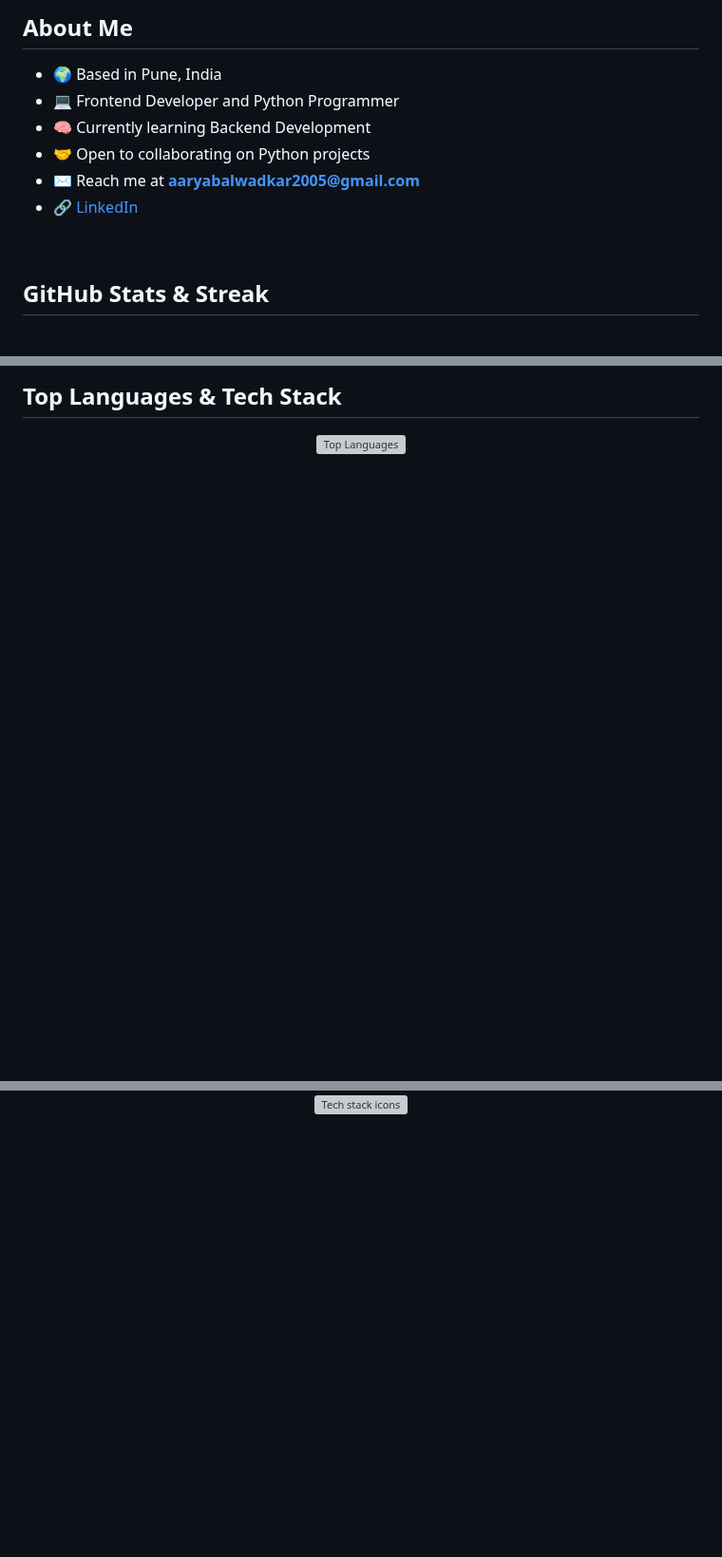
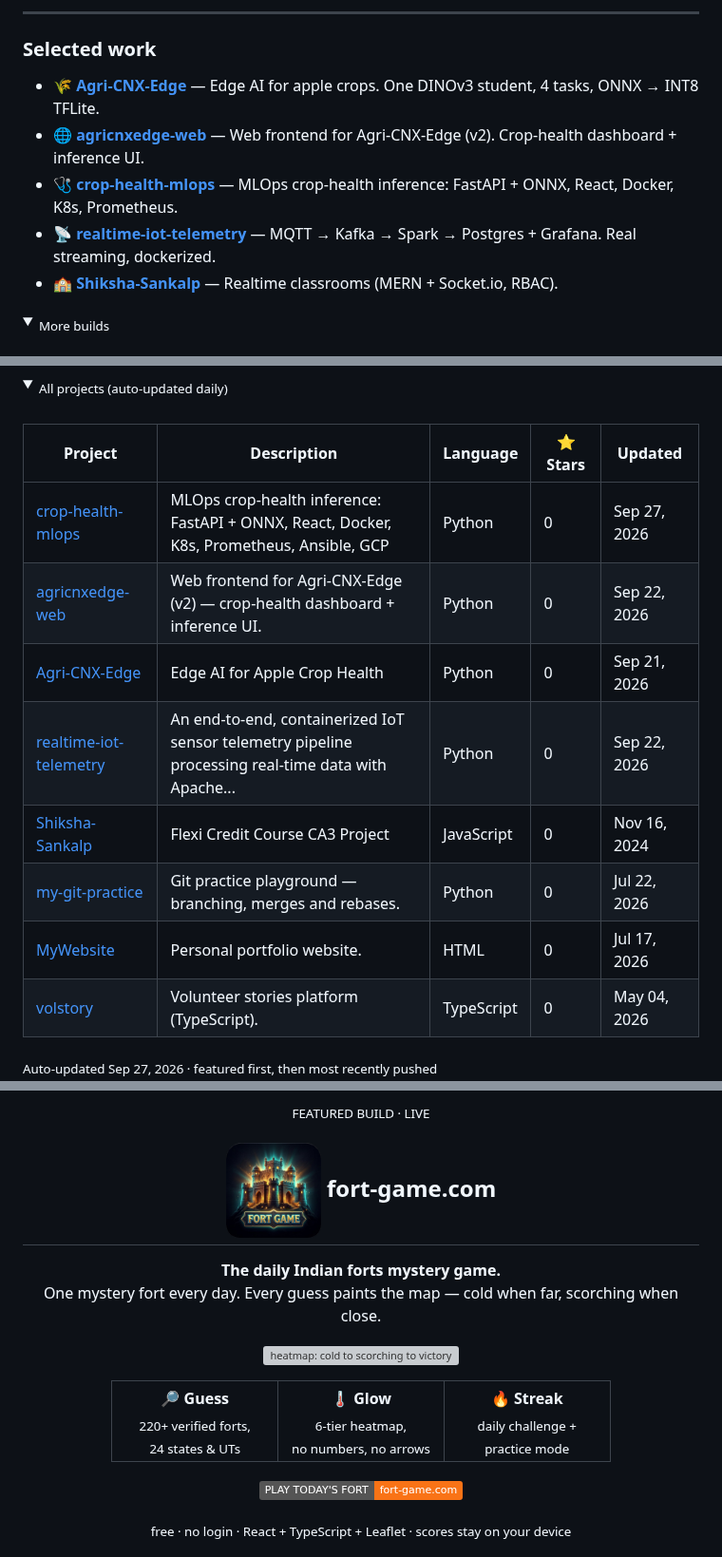
Before and after one commit to AaryaBalwadkar/AaryaBalwadkar, a Markdown page: README.md, 3 parts joined by grey strips. Shown at 95% size. Rendered like a GitHub page; pictures changed too: assets/fort-logo.png (added); folded sections open; badges without logos; blank space fills up the shorter version; grey boxes are pictures that could not be loaded.

```diff
--- a/README.md
+++ b/README.md
@@ -4,16 +13,17 @@
 
 </div>
 
-## About Me
+---
 
-- 🌍 Based in Pune, India
-- 💻 Frontend Developer and Python Programmer
-- 🧠 Currently learning Backend Development
-- 🤝 Open to collaborating on Python projects
-- ✉️ Reach me at **aaryabalwadkar2005@gmail.com**
-- 🔗 [LinkedIn](https://www.linkedin.com/in/aaryabalwadkar)
+### Selected work
 
-<br>
+- 🌾 **[Agri-CNX-Edge](https://github.com/AaryaBalwadkar/Agri-CNX-Edge)** — Edge AI for apple crops. One DINOv3 student, 4 tasks, ONNX → INT8 TFLite.
+- 🌐 **[agricnxedge-web](https://github.com/AaryaBalwadkar/agricnxedge-web)** — Web frontend for Agri-CNX-Edge (v2). Crop-health dashboard + inference UI.
+- 🩺 **[crop-health-mlops](https://github.com/AaryaBalwadkar/crop-health-mlops)** — MLOps crop-health inference: FastAPI + ONNX, React, Docker, K8s, Prometheus.
+- 📡 **[realtime-iot-telemetry](https://github.com/AaryaBalwadkar/realtime-iot-telemetry)** — MQTT → Kafka → Spark → Postgres + Grafana. Real streaming, dockerized.
+- 🏫 **[Shiksha-Sankalp](https://github.com/AaryaBalwadkar/Shiksha-Sankalp)** — Realtime classrooms (MERN + Socket.io, RBAC).
 
-## GitHub Stats & Streak
+<details>
+<summary><sub>More builds</sub></summary>
+<br/>
 
@@ -26,6 +34,19 @@
 
-## Top Languages & Tech Stack
+<details>
+<summary><sub>All projects (auto-updated daily)</sub></summary>
+<br/>
 
-<div align="center">
-  <img src="https://github-readme-stats.vercel.app/api/top-langs/?username=AaryaBalwadkar&layout=compact&langs_count=10&title_color=f97316&text_color=000000&icon_color=f97316&bg_color=ffffff&hide_border=true&locale=en&custom_title=Top%20Languages" alt="Top Languages" />
-</div>
+<!--START_SECTION:projects-->
+| Project | Description | Language | ⭐ Stars | Updated |
+|---|---|---|---|---|
+| [crop-health-mlops](https://github.com/AaryaBalwadkar/crop-health-mlops) | MLOps crop-health inference: FastAPI + ONNX, React, Docker, K8s, Prometheus, Ansible, GCP | Python | 0 | Sep 27, 2026 |
+| [agricnxedge-web](https://github.com/AaryaBalwadkar/agricnxedge-web) | Web frontend for Agri-CNX-Edge (v2) — crop-health dashboard + inference UI. | Python | 0 | Sep 22, 2026 |
+| [Agri-CNX-Edge](https://github.com/AaryaBalwadkar/Agri-CNX-Edge) | Edge AI for Apple Crop Health | Python | 0 | Sep 21, 2026 |
+| [realtime-iot-telemetry](https://github.com/AaryaBalwadkar/realtime-iot-telemetry) | An end-to-end, containerized IoT sensor telemetry pipeline processing real-time data with Apache... | Python | 0 | Sep 22, 2026 |
+| [Shiksha-Sankalp](https://github.com/AaryaBalwadkar/Shiksha-Sankalp) | Flexi Credit Course CA3 Project | JavaScript | 0 | Nov 16, 2024 |
+| [my-git-practice](https://github.com/AaryaBalwadkar/my-git-practice) | Git practice playground — branching, merges and rebases. | Python | 0 | Jul 22, 2026 |
+| [MyWebsite](https://github.com/AaryaBalwadkar/MyWebsite) | Personal portfolio website. | HTML | 0 | Jul 17, 2026 |
+| [volstory](https://github.com/AaryaBalwadkar/volstory) | Volunteer stories platform (TypeScript). | TypeScript | 0 | May 04, 2026 |
+<sub>Auto-updated Sep 27, 2026 · featured first, then most recently pushed</sub>
+<!--END_SECTION:projects-->
+
@@ -32,7 +56,29 @@
 
 <div align="center">
 
-<img src="https://skillicons.dev/icons?i=python,cpp,html,css,mysql,js,git,vscode" alt="Tech stack icons" />
+  <sub>FEATURED BUILD · LIVE</sub>
+  <h2><img width="100" height="100" align="absmiddle" src="assets/fort-logo.png" alt="Fort Game" /> fort-game.com</h2>
+  <p><b>The daily Indian forts mystery game.</b><br/>One mystery fort every day. Every guess paints the map — cold when far, scorching when close.</p>
+
+  <a href="https://fort-game.com"><img width="600" src="assets/heat-bar.svg" alt="heatmap: cold to scorching to victory" /></a>
+
+  <table>
+    <tr>
+      <td align="center" width="33%"><b>🔎 Guess</b><br/><sub>220+ verified forts,<br/>24 states &amp; UTs</sub></td>
+      <td align="center" width="33%"><b>🌡️ Glow</b><br/><sub>6-tier heatmap,<br/>no numbers, no arrows</sub></td>
+      <td align="center" width="33%"><b>🔥 Streak</b><br/><sub>daily challenge +<br/>practice mode</sub></td>
+    </tr>
+  </table>
+
+  <p>
+    <a href="https://fort-game.com"><img src="https://img.shields.io/badge/PLAY_TODAY'S_FORT-fort--game.com-F97316?style=flat" alt="Play today's fort" /></a>
+  </p>
+  <p><sub>free · no login · React + TypeScript + Leaflet · scores stay on your device</sub></p>
+
+  <!-- Gameplay screenshot: capture fort-game.com in action, save as
+       assets/fort-gameplay.png, then uncomment the next line.
+  <img src="assets/fort-gameplay.png" alt="Fort Game gameplay" width="720" />
+  -->
 
 </div>
 
```
Also changed, not shown: other parts of README.md (+56 -30 lines), 10 other files.
